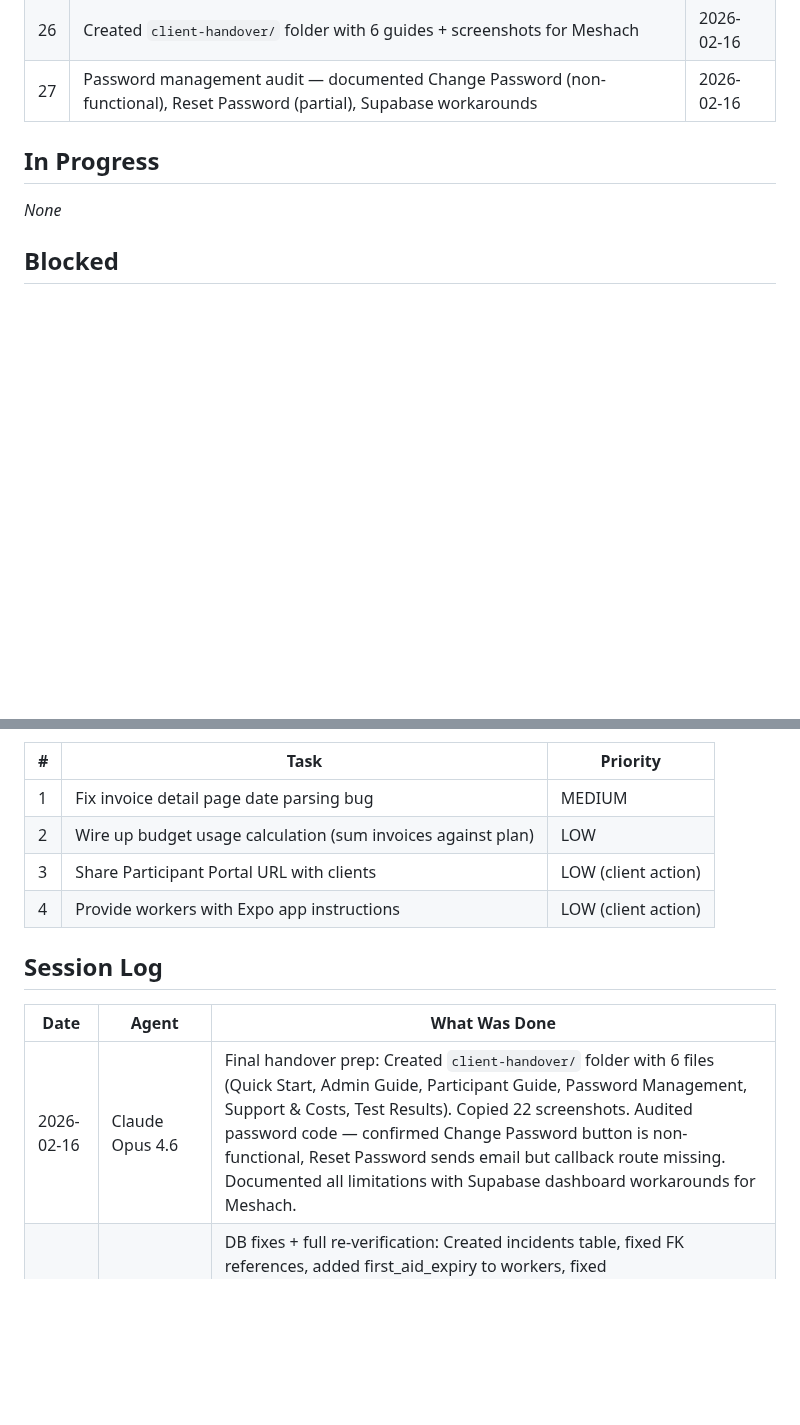
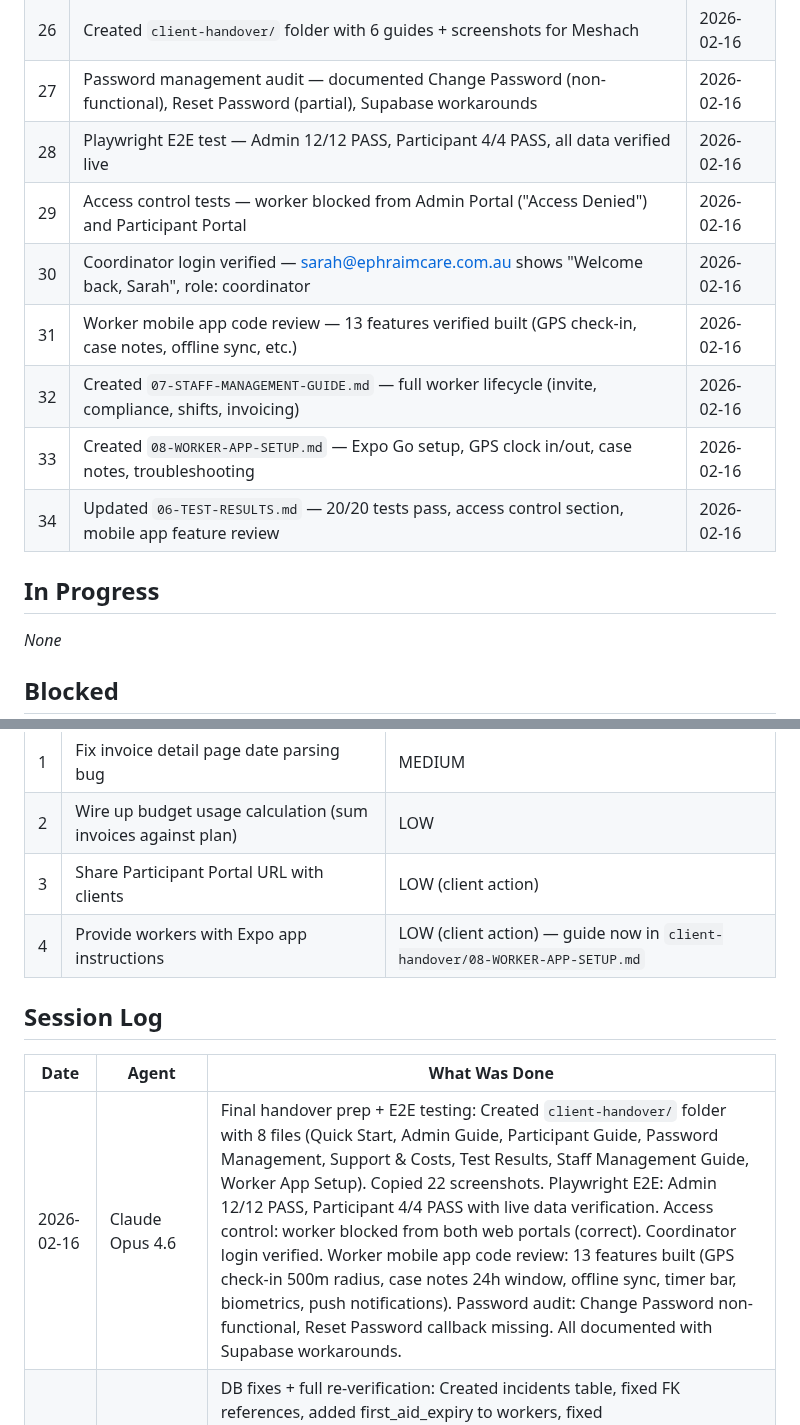
Before and after one commit to cleanupbro/ephraimcare-NDIS-portal, a Markdown page: progress.md, 2 parts joined by grey strips. Drawn GitHub-style; blank space fills up the shorter version.

Commit message:
docs: update progress.md with E2E tests and worker guides
Co-Authored-By: Claude Opus 4.6 <noreply@anthropic.com>

```diff
--- a/progress.md
+++ b/progress.md
@@ -35,6 +35,13 @@
 | 25 | Full re-verification — Admin 11/11 PASS (0 errors), Participant 4/4 PASS (0 errors) | 2026-02-15 |
 | 26 | Created `client-handover/` folder with 6 guides + screenshots for Meshach | 2026-02-16 |
 | 27 | Password management audit — documented Change Password (non-functional), Reset Password (partial), Supabase workarounds | 2026-02-16 |
+| 28 | Playwright E2E test — Admin 12/12 PASS, Participant 4/4 PASS, all data verified live | 2026-02-16 |
+| 29 | Access control tests — worker blocked from Admin Portal ("Access Denied") and Participant Portal | 2026-02-16 |
+| 30 | Coordinator login verified — sarah@ephraimcare.com.au shows "Welcome back, Sarah", role: coordinator | 2026-02-16 |
+| 31 | Worker mobile app code review — 13 features verified built (GPS check-in, case notes, offline sync, etc.) | 2026-02-16 |
+| 32 | Created `07-STAFF-MANAGEMENT-GUIDE.md` — full worker lifecycle (invite, compliance, shifts, invoicing) | 2026-02-16 |
+| 33 | Created `08-WORKER-APP-SETUP.md` — Expo Go setup, GPS clock in/out, case notes, troubleshooting | 2026-02-16 |
+| 34 | Updated `06-TEST-RESULTS.md` — 20/20 tests pass, access control section, mobile app feature review | 2026-02-16 |
 
 ## In Progress
 
@@ -51,13 +58,13 @@
 | 1 | Fix invoice detail page date parsing bug | MEDIUM |
 | 2 | Wire up budget usage calculation (sum invoices against plan) | LOW |
 | 3 | Share Participant Portal URL with clients | LOW (client action) |
-| 4 | Provide workers with Expo app instructions | LOW (client action) |
+| 4 | Provide workers with Expo app instructions | LOW (client action) — guide now in `client-handover/08-WORKER-APP-SETUP.md` |
 
 ## Session Log
 
 | Date | Agent | What Was Done |
 |------|-------|---------------|
-| 2026-02-16 | Claude Opus 4.6 | Final handover prep: Created `client-handover/` folder with 6 files (Quick Start, Admin Guide, Participant Guide, Password Management, Support & Costs, Test Results). Copied 22 screenshots. Audited password code — confirmed Change Password button is non-functional, Reset Password sends email but callback route missing. Documented all limitations with Supabase dashboard workarounds for Meshach. |
+| 2026-02-16 | Claude Opus 4.6 | Final handover prep + E2E testing: Created `client-handover/` folder with 8 files (Quick Start, Admin Guide, Participant Guide, Password Management, Support & Costs, Test Results, Staff Management Guide, Worker App Setup). Copied 22 screenshots. Playwright E2E: Admin 12/12 PASS, Participant 4/4 PASS with live data verification. Access control: worker blocked from both web portals (correct). Coordinator login verified. Worker mobile app code review: 13 features built (GPS check-in 500m radius, case notes 24h window, offline sync, timer bar, biometrics, push notifications). Password audit: Change Password non-functional, Reset Password callback missing. All documented with Supabase workarounds. |
 | 2026-02-15 | Claude Opus 4.6 | DB fixes + full re-verification: Created incidents table, fixed FK references, added first_aid_expiry to workers, fixed service_agreement_items RLS (2 policies), fixed participant dashboard ndis_plans query (is_current not status), added 4 missing invoice columns, fixed used_budget build error. Re-tested both portals: Admin 11/11 PASS, Participant 4/4 PASS — zero console errors across all pages. 5 Supabase migrations applied. |
 | 2026-02-15 | Claude Opus 4.6 | Full workspace documentation pass: Rewrote HANDOVER.md (823 lines), created all 13 README.md files, filled all memory/ files, updated CLAUDE.md + GEMINI.md with handover-ready status. Fixed participant README stale deployment info. All tasks complete. |
 | 2026-02-15 | Claude Opus 4.6 | Full portal verification via Playwright: Admin Portal 11/11 pages PASS, Participant Portal 4/4 pages PASS. Updated CLIENT_TEST_GUIDE.md — removed all "deployment down" warnings, added participant portal test results, marked bugs #2 and #3 as FIXED. Updated progress.md. Project is HANDOVER READY. |
```
